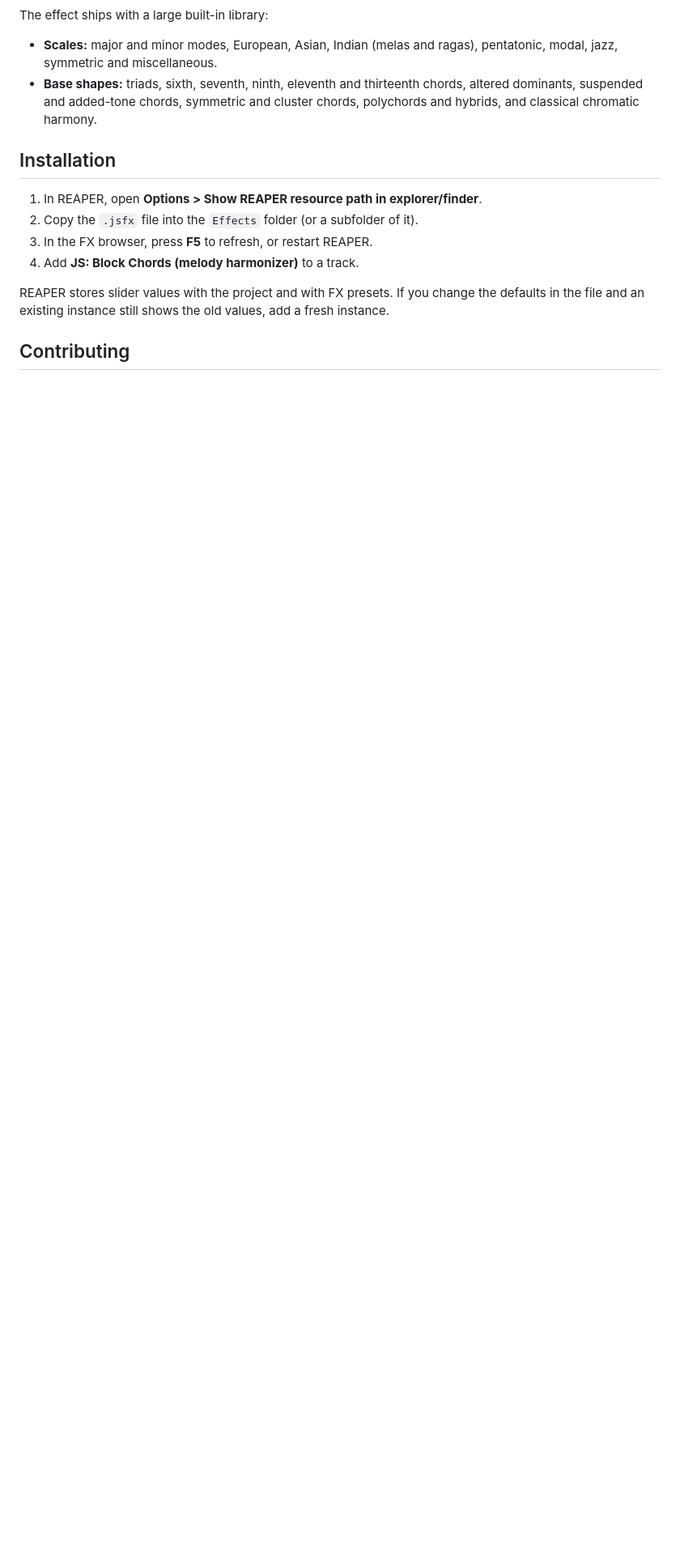
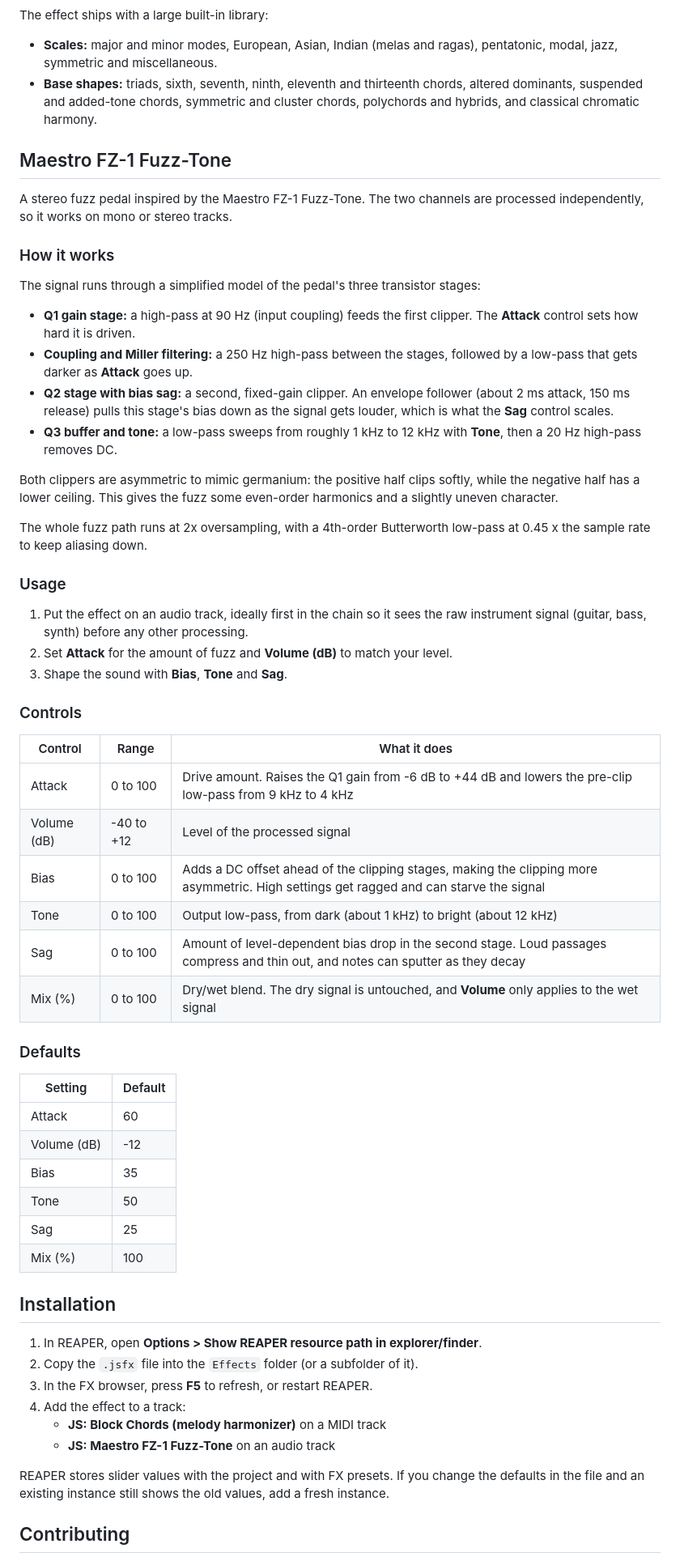
Before and after one commit to sivabenepoivediamo/reaper-jsfx, a Markdown page: README.md, the part around one of its changes. Shown at 81% size. Rendered like a GitHub page; blank space fills up the shorter version.

Commit message:
feat: added new JSFX

```diff
--- a/README.md
+++ b/README.md
@@ -56,12 +57,59 @@ The effect ships with a large built-in library:
 - **Scales:** major and minor modes, European, Asian, Indian (melas and ragas), pentatonic, modal, jazz, symmetric and miscellaneous.
 - **Base shapes:** triads, sixth, seventh, ninth, eleventh and thirteenth chords, altered dominants, suspended and added-tone chords, symmetric and cluster chords, polychords and hybrids, and classical chromatic harmony.
 
+## Maestro FZ-1 Fuzz-Tone
+
+A stereo fuzz pedal inspired by the Maestro FZ-1 Fuzz-Tone. The two channels are processed independently, so it works on mono or stereo tracks.
+
+### How it works
+
+The signal runs through a simplified model of the pedal's three transistor stages:
+
+- **Q1 gain stage:** a high-pass at 90 Hz (input coupling) feeds the first clipper. The **Attack** control sets how hard it is driven.
+- **Coupling and Miller filtering:** a 250 Hz high-pass between the stages, followed by a low-pass that gets darker as **Attack** goes up.
+- **Q2 stage with bias sag:** a second, fixed-gain clipper. An envelope follower (about 2 ms attack, 150 ms release) pulls this stage's bias down as the signal gets louder, which is what the **Sag** control scales.
+- **Q3 buffer and tone:** a low-pass sweeps from roughly 1 kHz to 12 kHz with **Tone**, then a 20 Hz high-pass removes DC.
+
+Both clippers are asymmetric to mimic germanium: the positive half clips softly, while the negative half has a lower ceiling. This gives the fuzz some even-order harmonics and a slightly uneven character.
+
+The whole fuzz path runs at 2x oversampling, with a 4th-order Butterworth low-pass at 0.45 x the sample rate to keep aliasing down.
+
+### Usage
+
+1. Put the effect on an audio track, ideally first in the chain so it sees the raw instrument signal (guitar, bass, synth) before any other processing.
+2. Set **Attack** for the amount of fuzz and **Volume (dB)** to match your level.
+3. Shape the sound with **Bias**, **Tone** and **Sag**.
+
+### Controls
+
+| Control | Range | What it does |
+| --- | --- | --- |
+| Attack | 0 to 100 | Drive amount. Raises the Q1 gain from -6 dB to +44 dB and lowers the pre-clip low-pass from 9 kHz to 4 kHz |
+| Volume (dB) | -40 to +12 | Level of the processed signal |
+| Bias | 0 to 100 | Adds a DC offset ahead of the clipping stages, making the clipping more asymmetric. High settings get ragged and can starve the signal |
+| Tone | 0 to 100 | Output low-pass, from dark (about 1 kHz) to bright (about 12 kHz) |
+| Sag | 0 to 100 | Amount of level-dependent bias drop in the second stage. Loud passages compress and thin out, and notes can sputter as they decay |
+| Mix (%) | 0 to 100 | Dry/wet blend. The dry signal is untouched, and **Volume** only applies to the wet signal |
+
+### Defaults
+
+| Setting | Default |
+| --- | --- |
+| Attack | 60 |
+| Volume (dB) | -12 |
+| Bias | 35 |
+| Tone | 50 |
+| Sag | 25 |
+| Mix (%) | 100 |
+
 ## Installation
 
 1. In REAPER, open **Options > Show REAPER resource path in explorer/finder**.
 2. Copy the `.jsfx` file into the `Effects` folder (or a subfolder of it).
 3. In the FX browser, press **F5** to refresh, or restart REAPER.
-4. Add **JS: Block Chords (melody harmonizer)** to a track.
+4. Add the effect to a track:
+   - **JS: Block Chords (melody harmonizer)** on a MIDI track
+   - **JS: Maestro FZ-1 Fuzz-Tone** on an audio track
 
 REAPER stores slider values with the project and with FX presets. If you change the defaults in the file and an existing instance still shows the old values, add a fresh instance.
 
```
Also changed, not shown: other parts of README.md (+1 -0 lines).
